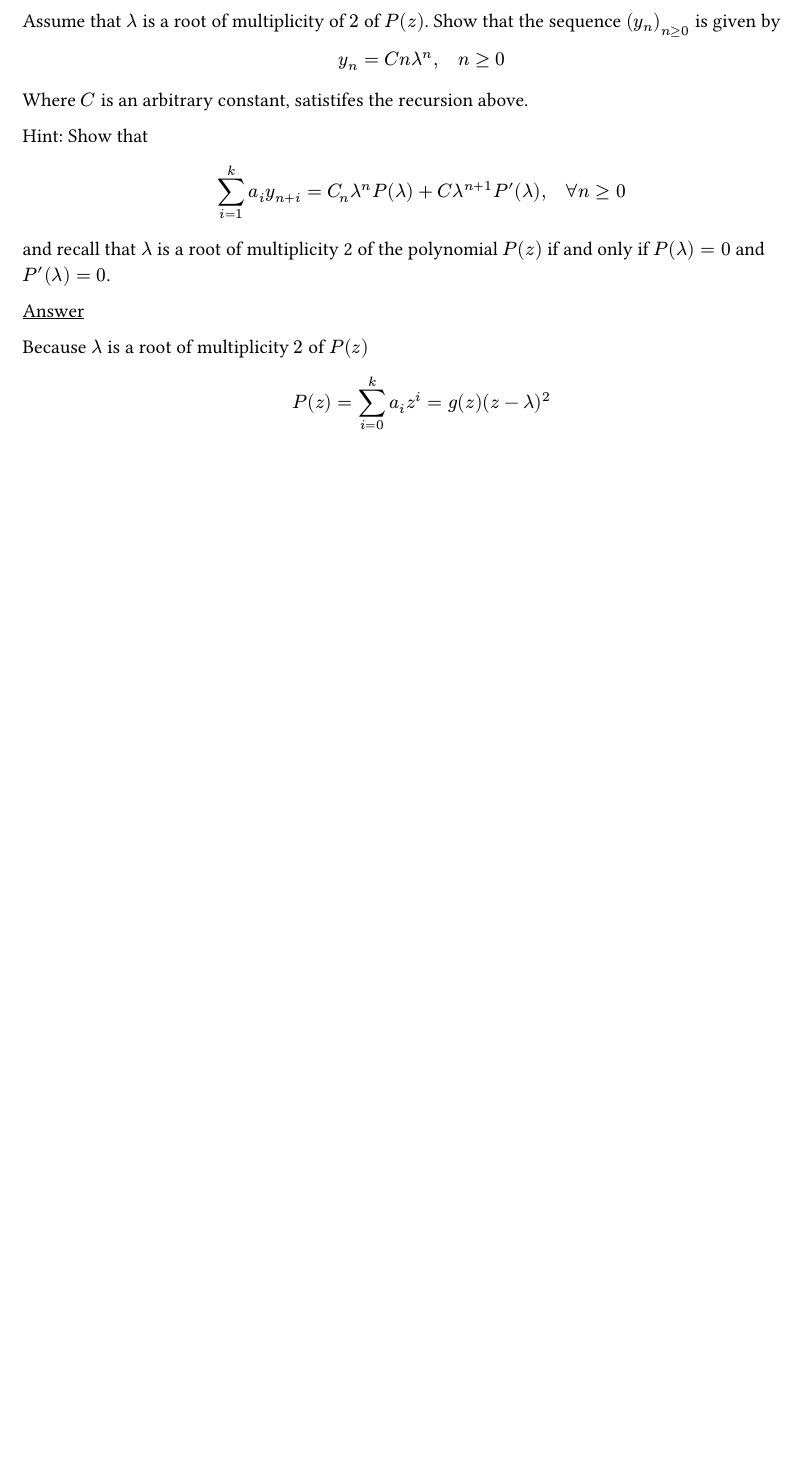
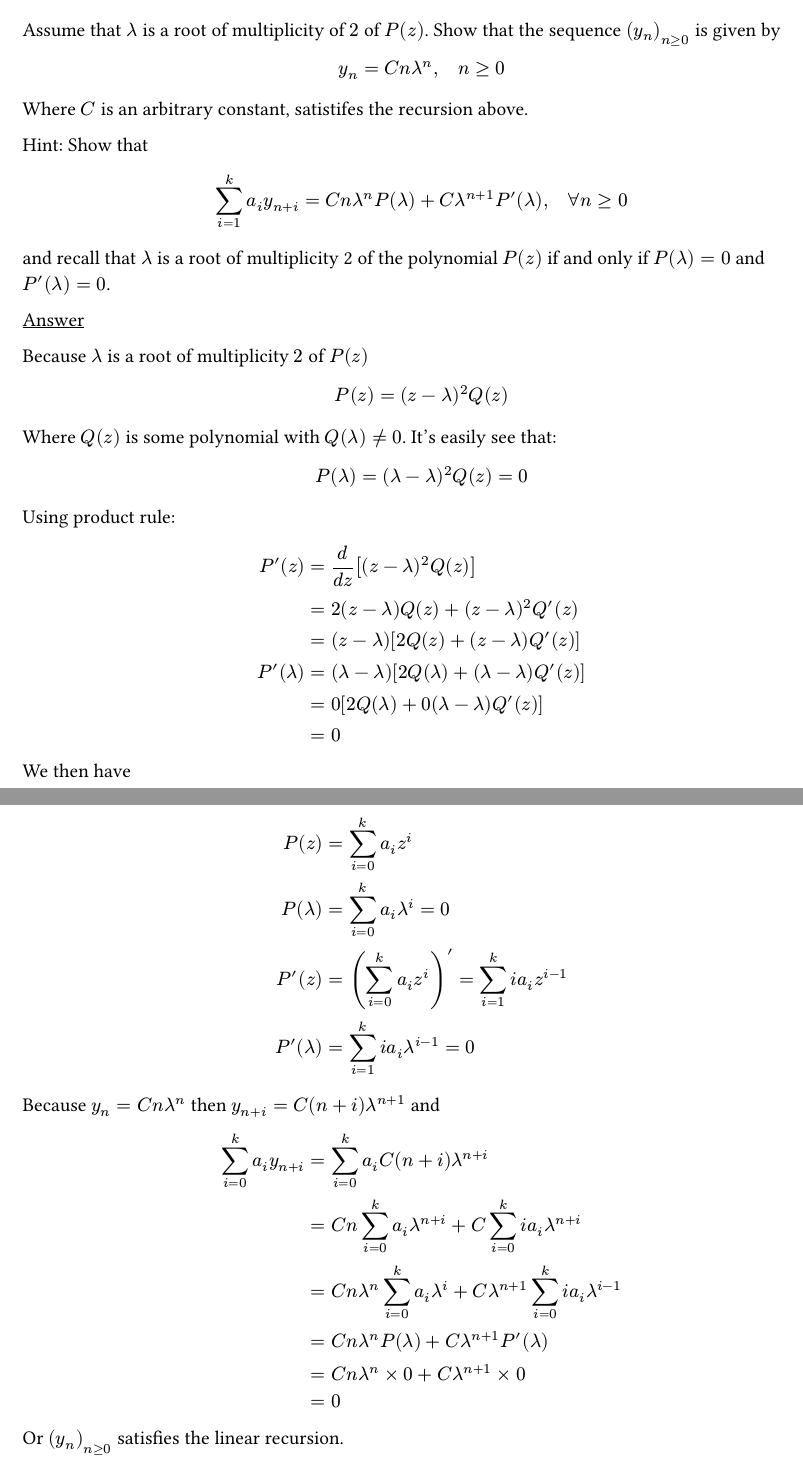
Before and after one commit to thanhnguyen2187/mfe-math, a Typst document (a-primer-for-the-mathematics-of-finance-engineering/ch05-exercises.typ): part of page 18 of 18 before the commit and two parts of pages 18 and 19 of 19 after it, the two joined at a grey line, cut so that both start at the same text, the shorter picture padded with empty space. The pictures show the PDF file a-primer-for-the-mathematics-of-finance-engineering/ch05-exercises.pdf that the author committed with the source.

Commit message:
primer/ch05: solve Exercise 8

```diff
--- a/a-primer-for-the-mathematics-of-finance-engineering/ch05-exercises.typ
+++ b/a-primer-for-the-mathematics-of-finance-engineering/ch05-exercises.typ
@@ -1092,5 +1092,17 @@ and only if $P(lambda) = 0$ and $P'(lambda) = 0$.
 Because $lambda$ is a root of multiplicity $2$ of $P(z)$
 
 $
-  P(z) = sum_(i=0)^k a_i z^i = g(z) (z - lambda)^2
+  P(z) &= (z - lambda)^2 Q(z) \
 $
+
+Where $Q(z)$ is some polynomial with $Q(lambda) != 0$. It's easily see that:
+
+$
+  P(lambda) &= (lambda - lambda)^2 Q(z) = 0 \
+$
+
+Using product rule:
+
+$
+  P'(z) &= d/(d z) [(z - lambda)^2 Q(z)] \
+        &= 2(z - lambda) Q(z) + (z - lambda)^2 Q'(z) \
@@ -1096,0 +1112,16 @@ $
+             &= 0
+$
+
+We then have
+
+$
+  P(z) &= sum_(i=0)^k a_i z^i \
+  P(lambda) &= sum_(i=0)^k a_i lambda^i = 0 \
+  P'(z) &= (sum_(i=0)^k a_i z^i)' = sum_(i=1)^k i a_i z^(i-1) \
+  P'(lambda) &= sum_(i=1)^k i a_i lambda^(i-1) = 0 \
+$
+
+Because $y_n &= C n lambda^n$ then $y_(n+i) &= C (n+i) lambda^(n+1)$ and
+
+$
+  sum_(i=0)^k a_i y_(n+i) &= sum_(i=0)^k a_i C(n+i) lambda^(n+i) \
@@ -1096,0 +1132,4 @@ $
+    &= 0 \
+$
+
+Or $(y_n)_(n>=0)$ satisfies the linear recursion.
```
Also changed, not shown: a-primer-for-the-mathematics-of-finance-engineering/ch05-exercises.pdf, a-primer-for-the-mathematics-of-finance-engineering/ch05-exercises.typ (9 more changed lines).
